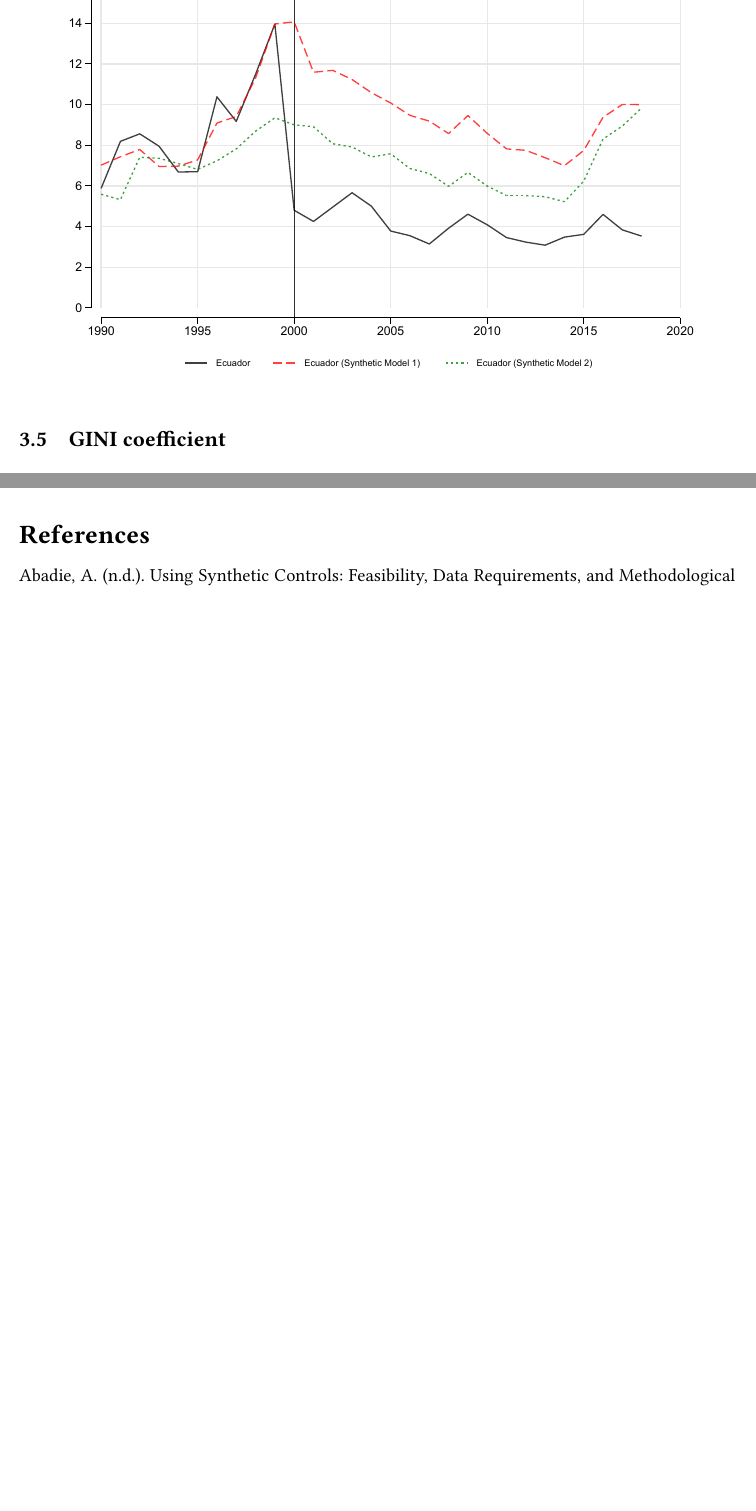
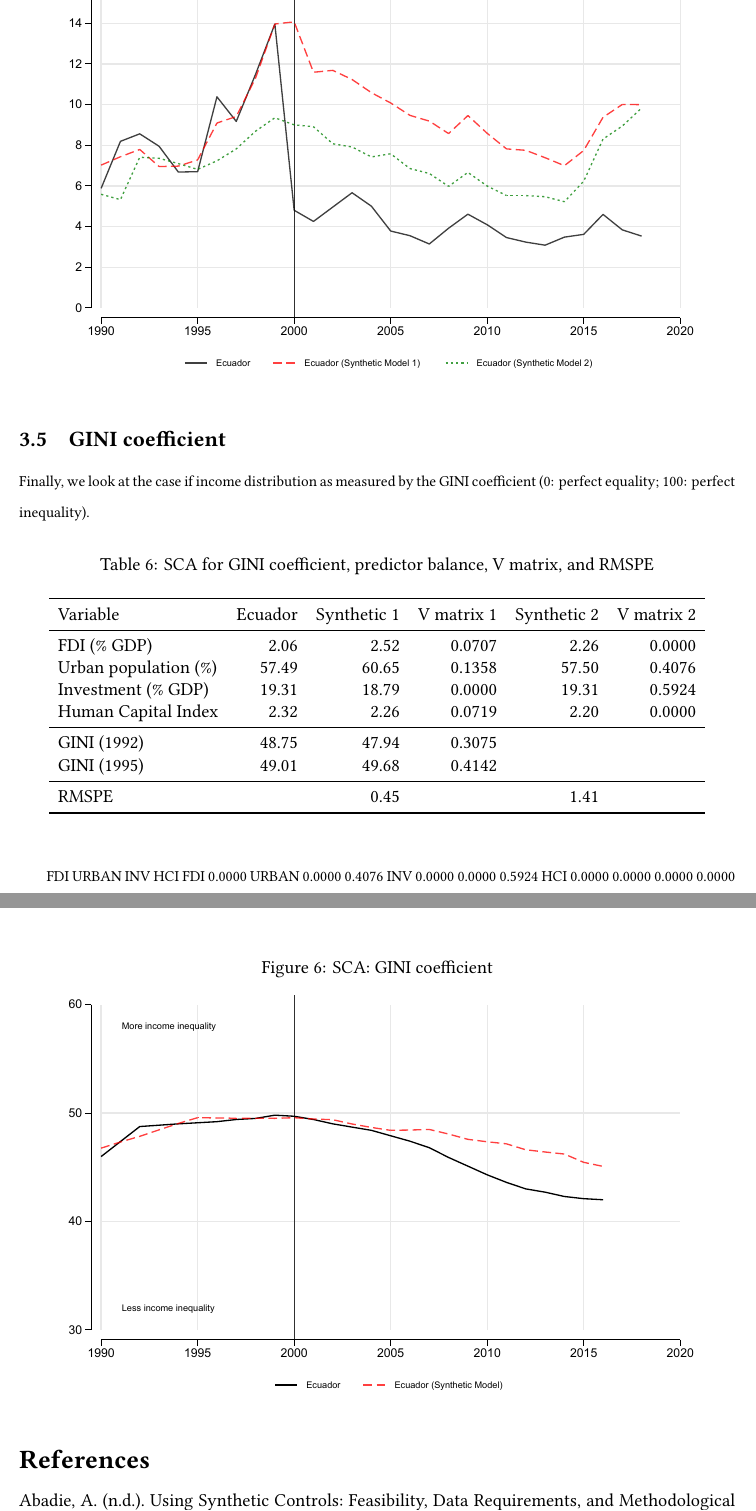
Before and after one commit to ncachanosky/Ecuador-Dollarization, a LaTeX paper (main.tex, which reads Tables/SCA_GINI_balance.tex): two parts of pages 16 and 17 of 19, joined at a grey line, cut so that both start at the same text, the shorter picture padded with empty space. Compiled offline with XeLaTeX.

Commit message:
Updates from Overleaf

```diff
--- /dev/null
+++ b/Tables/SCA_GINI_balance.tex
@@ -0,0 +1,28 @@
+\begin{table}[!h]
+\begin{center}
+\caption{SCA for GINI coefficient, predictor balance, V matrix, and RMSPE} \label{table:GINI_balance}
+\begin{tabular}{l r r r r r r}     \\ \toprule
+  Variable              &    Ecuador &  Synthetic 1 & V matrix 1 & Synthetic 2 & V matrix 2 \\
+  \midrule
+  FDI (\% GDP)          &       2.06 &         2.52 &     0.0707 &        2.26 &     0.0000 \\
+  Urban population (\%) &      57.49 &        60.65 &     0.1358 &       57.50 &     0.4076 \\
+  Investment (\% GDP)   &      19.31 &        18.79 &     0.0000 &       19.31 &     0.5924 \\
+  Human Capital Index   &       2.32 &         2.26 &     0.0719 &        2.20 &     0.0000 \\
+  \midrule
+  GINI (1992)           &      48.75 &        47.94 &     0.3075 &             &            \\
+  GINI (1995)           &      49.01 &        49.68 &     0.4142 &             &            \\
+  \midrule
+  RMSPE                 &            &         0.45 &            &        1.41 &            \\
+  \bottomrule
+\end{tabular}
+\end{center}
+\end{table}
+
+
+
+
+          FDI   URBAN     INV     HCI
+  FDI  0.0000
+URBAN  0.0000  0.4076
+  INV  0.0000  0.0000  0.5924
+  HCI  0.0000  0.0000  0.0000  0.0000
--- a/main.tex
+++ b/main.tex
@@ -275,6 +275,20 @@ Table \ref{table:UNEMP_balance} shows the predictor balance, V matrix values, an
 \end{figure}
 
 \subsection{GINI coefficient}
+
+Finally, we look at the case if income distribution as measured by the GINI coefficient (0: perfect equality; 100: perfect inequality).
+
+\input{Tables/SCA_GINI_balance}
+
+\begin{figure}[!h]
+    \caption{SCA: GINI coefficient}
+    \centering
+    \includegraphics{STATA/Fig_GINI_SCA.pdf}
+    \label{fig:SCA_UNEMP}
+\end{figure}
+
+
+
 
 % ================================================================
 % --- SECTION 4: CONCLUSIONS
```
Also changed, not shown: Tables/SCA_GDP_balance.tex (+1 -1 lines), Tables/SCA_TFP_balance.tex (+1 -1 lines), Tables/SCA_UNEMP_balance.tex (+1 -1 lines), main.tex (12 more changed lines).
